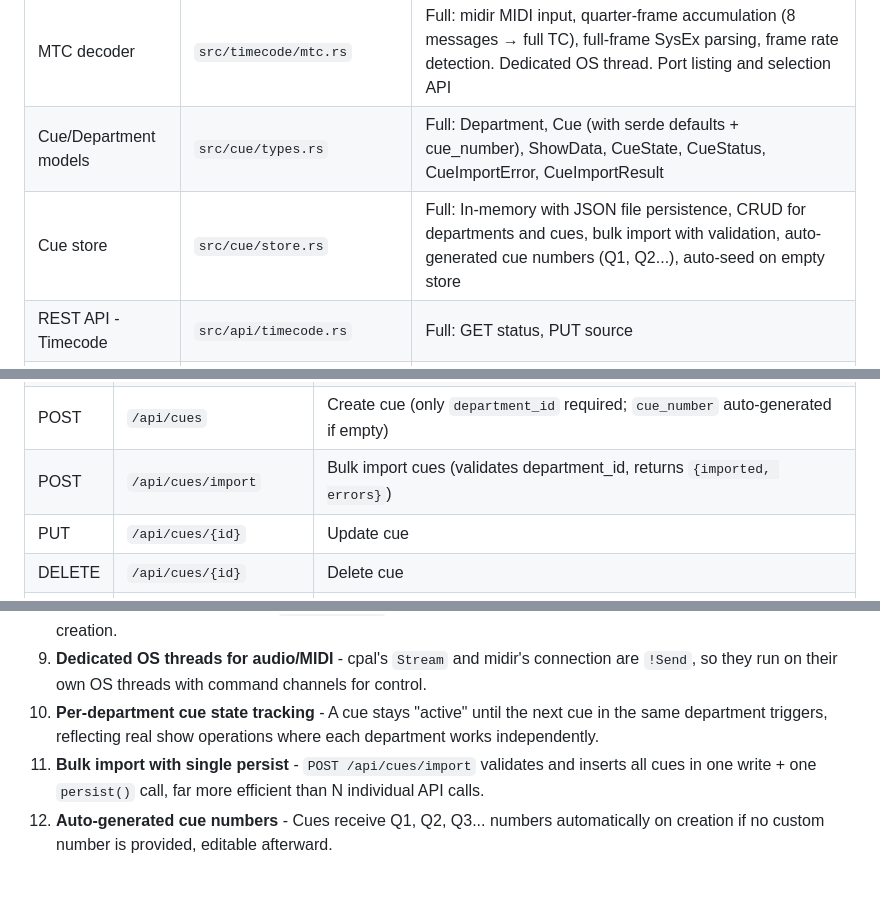
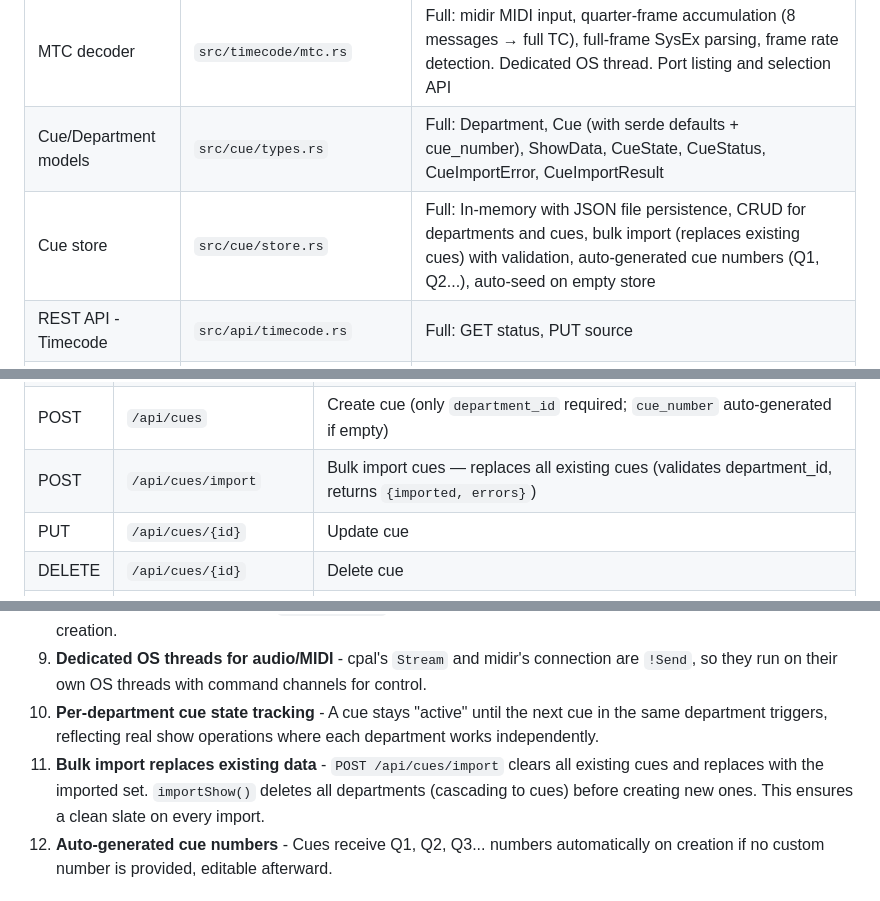
Before and after one commit to show-production/showpulse, a Markdown page: PROJECT_OVERVIEW.md, 3 parts joined by grey strips. GitHub-like rendering.

Commit message:
Update docs to reflect import-replaces-data behavior
Co-Authored-By: Claude Opus 4.6 <noreply@anthropic.com>

```diff
--- a/PROJECT_OVERVIEW.md
+++ b/PROJECT_OVERVIEW.md
@@ -61,7 +61,7 @@ Single-page app served from `static/index.html` with three tabs:
 | LTC decoder | `src/timecode/ltc.rs` | Full: cpal audio capture, bi-phase zero-crossing detection, 80-bit LTC frame extraction, BCD timecode parsing, sync word (0x3FFD). Dedicated OS thread. Device listing and selection API |
 | MTC decoder | `src/timecode/mtc.rs` | Full: midir MIDI input, quarter-frame accumulation (8 messages → full TC), full-frame SysEx parsing, frame rate detection. Dedicated OS thread. Port listing and selection API |
 | Cue/Department models | `src/cue/types.rs` | Full: Department, Cue (with serde defaults + cue_number), ShowData, CueState, CueStatus, CueImportError, CueImportResult |
-| Cue store | `src/cue/store.rs` | Full: In-memory with JSON file persistence, CRUD for departments and cues, bulk import with validation, auto-generated cue numbers (Q1, Q2...), auto-seed on empty store |
+| Cue store | `src/cue/store.rs` | Full: In-memory with JSON file persistence, CRUD for departments and cues, bulk import (replaces existing cues) with validation, auto-generated cue numbers (Q1, Q2...), auto-seed on empty store |
 | REST API - Timecode | `src/api/timecode.rs` | Full: GET status, PUT source |
 | REST API - Generator | `src/api/generator.rs` | Full: GET status, PUT config, POST play/pause/stop/goto |
 | REST API - Departments | `src/api/departments.rs` | Full: CRUD (list, create, update, delete) |
@@ -125,7 +125,7 @@ Single-page app served from `static/index.html` with three tabs:
 | GET | `/api/cues` | List cues (optional `?department_id=` filter), sorted by trigger_tc |
 | GET | `/api/cues/{id}` | Get single cue |
 | POST | `/api/cues` | Create cue (only `department_id` required; `cue_number` auto-generated if empty) |
-| POST | `/api/cues/import` | Bulk import cues (validates department_id, returns `{imported, errors}`) |
+| POST | `/api/cues/import` | Bulk import cues — replaces all existing cues (validates department_id, returns `{imported, errors}`) |
 | PUT | `/api/cues/{id}` | Update cue |
 | DELETE | `/api/cues/{id}` | Delete cue |
 | GET | `/ws` | WebSocket endpoint for live countdown data |
@@ -158,7 +158,7 @@ midir = "0.10"       # MIDI input for MTC decoding
 8. **Serde defaults on Cue** - Only `department_id` is mandatory; all other fields have sensible defaults for quick cue creation.
 9. **Dedicated OS threads for audio/MIDI** - cpal's `Stream` and midir's connection are `!Send`, so they run on their own OS threads with command channels for control.
 10. **Per-department cue state tracking** - A cue stays "active" until the next cue in the same department triggers, reflecting real show operations where each department works independently.
-11. **Bulk import with single persist** - `POST /api/cues/import` validates and inserts all cues in one write + one `persist()` call, far more efficient than N individual API calls.
+11. **Bulk import replaces existing data** - `POST /api/cues/import` clears all existing cues and replaces with the imported set. `importShow()` deletes all departments (cascading to cues) before creating new ones. This ensures a clean slate on every import.
 12. **Auto-generated cue numbers** - Cues receive Q1, Q2, Q3... numbers automatically on creation if no custom number is provided, editable afterward.
 
 ## Build Warnings
```
Also changed, not shown: GETTING_STARTED.md (+1 -1 lines), NEXT_IMPLEMENTATION_PLAN.md (+4 -4 lines).
